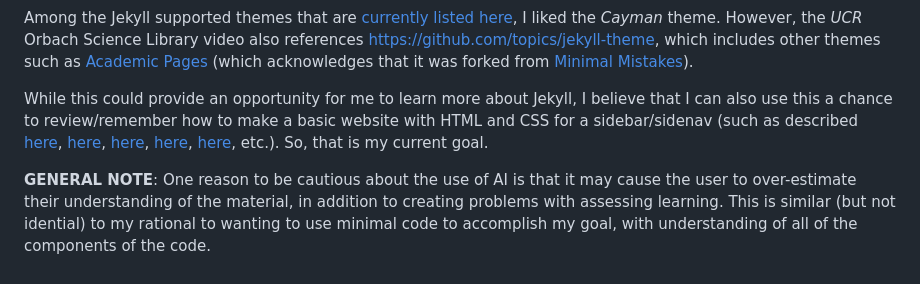
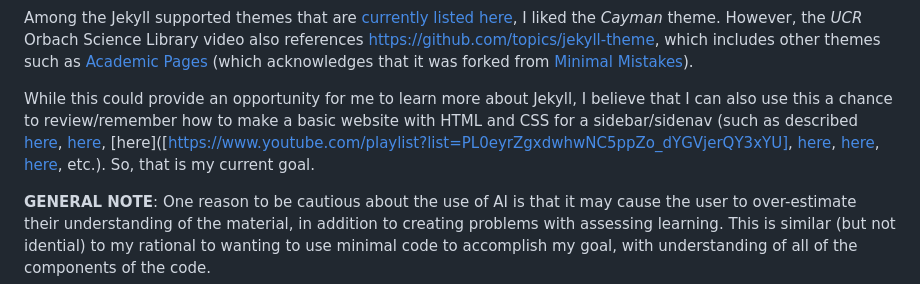
Before and after one commit to cwarden45/cwarden45.github.io, a Markdown page: README.md, the part around the change. GitHub-like rendering.

Commit message:
Fix typo

```diff
--- a/README.md
+++ b/README.md
@@ -2,7 +2,7 @@ Starting from [this tutorial](https://youtu.be/diVWXMFqJu4?si=N2AKvZ7spW2_zAVC),
 
 Among the Jekyll supported themes that are [currently listed here](https://docs.github.com/en/pages/setting-up-a-github-pages-site-with-jekyll/adding-a-theme-to-your-github-pages-site-using-jekyll), I liked the *Cayman* theme.  However, the *UCR* Orbach Science Library video also references [https://github.com/topics/jekyll-theme](https://github.com/topics/jekyll-theme), which includes other themes such as [Academic Pages](https://academicpages.github.io/) (which acknowledges that it was forked from [Minimal Mistakes](https://mmistakes.github.io/minimal-mistakes/)).
 
-While this could provide an opportunity for me to learn more about Jekyll, I believe that I can also use this a chance to review/remember how to make a basic website with HTML and CSS for a sidebar/sidenav (such as described [here](https://stackoverflow.com/questions/29960458/making-a-simple-layout-with-a-sidebar-in-html-css), [here](https://www.youtube.com/watch?v=HGTJBPNC-Gw), [here]([https://www.youtube.com/playlist?list=PL0eyrZgxdwhwNC5ppZo_dYGVjerQY3xYU](https://www.youtube.com/watch?v=HgwCeNVPlo0&list=PL0eyrZgxdwhwNC5ppZo_dYGVjerQY3xYU&index=39)), [here](https://www.codecademy.com/catalog/language/html-css), [here](https://www.w3schools.com/css/css_templates.asp), etc.).  So, that is my current goal.
+While this could provide an opportunity for me to learn more about Jekyll, I believe that I can also use this a chance to review/remember how to make a basic website with HTML and CSS for a sidebar/sidenav (such as described [here](https://stackoverflow.com/questions/29960458/making-a-simple-layout-with-a-sidebar-in-html-css), [here](https://www.youtube.com/watch?v=HGTJBPNC-Gw), [here]([https://www.youtube.com/playlist?list=PL0eyrZgxdwhwNC5ppZo_dYGVjerQY3xYU], [here](https://www.youtube.com/watch?v=HgwCeNVPlo0&list=PL0eyrZgxdwhwNC5ppZo_dYGVjerQY3xYU&index=39), [here](https://www.codecademy.com/catalog/language/html-css), [here](https://www.w3schools.com/css/css_templates.asp), etc.).  So, that is my current goal.
 
 **GENERAL NOTE**: One reason to be cautious about the use of AI is that it may cause the user to over-estimate their understanding of the material, in addition to creating problems with assessing learning.  This is similar (but not idential) to my rational to wanting to use minimal code to accomplish my goal, with understanding of all of the components of the code.
 
```
